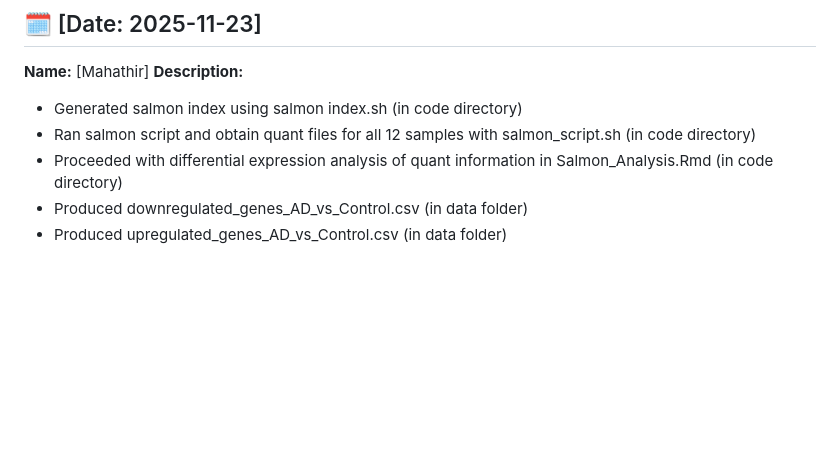
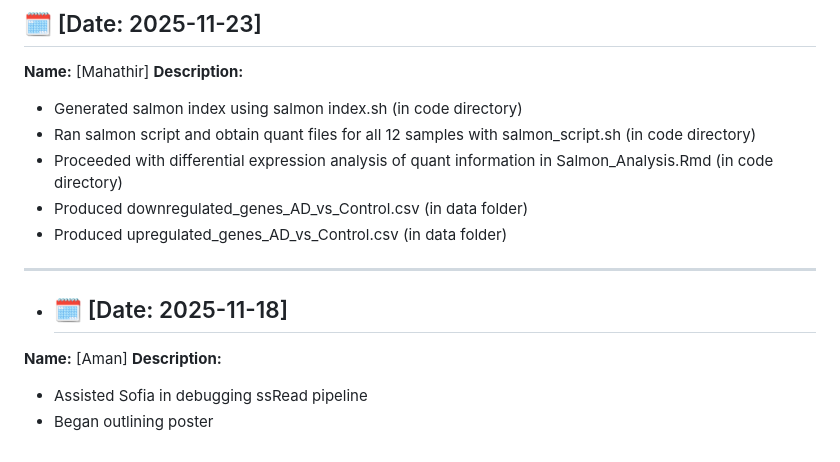
Before and after one commit to Mahathir-Khan/Bio257_2025_Project, a Markdown page: Journal Log/Application_Log.md, the part around the change. Rendered like a GitHub page; blank space fills up the shorter version.

```diff
--- a/Journal Log/Application_Log.md
+++ b/Journal Log/Application_Log.md
@@ -168,3 +168,10 @@ pseudomapping to transcriptome with Salmon
 - Proceeded with differential expression analysis of quant information in Salmon_Analysis.Rmd (in code directory)
 - Produced downregulated_genes_AD_vs_Control.csv (in data folder)
 - Produced upregulated_genes_AD_vs_Control.csv (in data folder)
+---
+
+- ## 🗓️ [Date: 2025-11-18]
+**Name:** [Aman]
+**Description:**
+- Assisted Sofia in debugging ssRead pipeline
+- Began outlining poster
```
